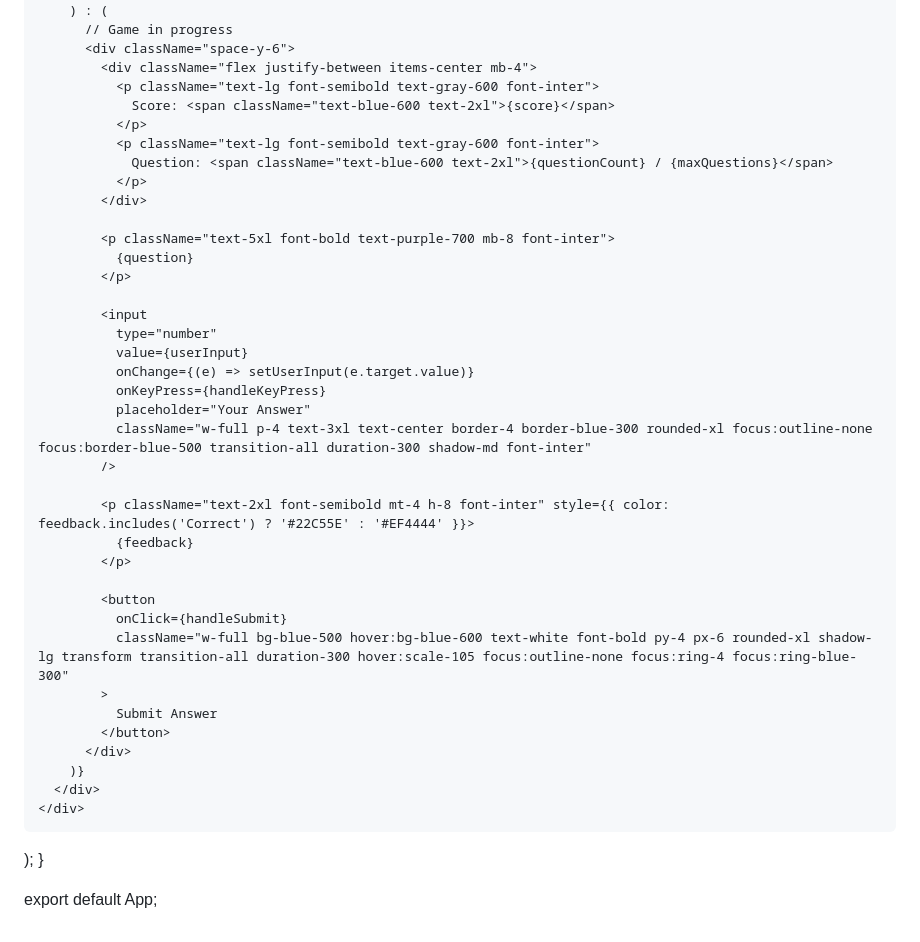
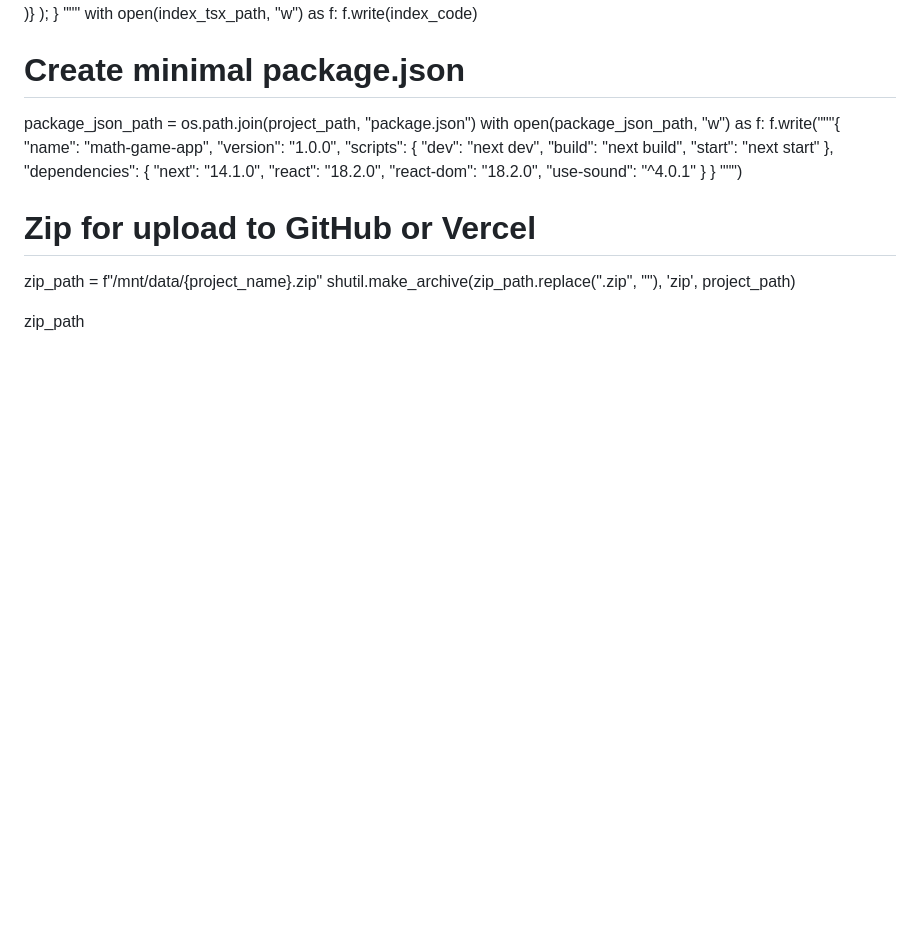
Before and after one commit to Maths-game/Aru-Game, a Markdown page: README.md, the part around one of its changes. Drawn GitHub-style; blank space fills up the shorter version.

```diff
--- a/README.md
+++ b/README.md
@@ -122,44 +102,35 @@ function App() {
           </div>
-        ) : (
-          // Game in progress
-          <div className="space-y-6">
-            <div className="flex justify-between items-center mb-4">
-              <p className="text-lg font-semibold text-gray-600 font-inter">
-                Score: <span className="text-blue-600 text-2xl">{score}</span>
-              </p>
-              <p className="text-lg font-semibold text-gray-600 font-inter">
-                Question: <span className="text-blue-600 text-2xl">{questionCount} / {maxQuestions}</span>
-              </p>
-            </div>
-
-            <p className="text-5xl font-bold text-purple-700 mb-8 font-inter">
-              {question}
-            </p>
-
-            <input
-              type="number"
-              value={userInput}
-              onChange={(e) => setUserInput(e.target.value)}
-              onKeyPress={handleKeyPress}
-              placeholder="Your Answer"
-              className="w-full p-4 text-3xl text-center border-4 border-blue-300 rounded-xl focus:outline-none focus:border-blue-500 transition-all duration-300 shadow-md font-inter"
-            />
-
-            <p className="text-2xl font-semibold mt-4 h-8 font-inter" style={{ color: feedback.includes('Correct') ? '#22C55E' : '#EF4444' }}>
-              {feedback}
-            </p>
-
-            <button
-              onClick={handleSubmit}
-              className="w-full bg-blue-500 hover:bg-blue-600 text-white font-bold py-4 px-6 rounded-xl shadow-lg transform transition-all duration-300 hover:scale-105 focus:outline-none focus:ring-4 focus:ring-blue-300"
-            >
-              Submit Answer
-            </button>
-          </div>
-        )}
-      </div>
+        </div>
+      )}
     </div>
   );
 }
+"""
+with open(index_tsx_path, "w") as f:
+    f.write(index_code)
 
-export default App;
+# Create minimal package.json
+package_json_path = os.path.join(project_path, "package.json")
+with open(package_json_path, "w") as f:
+    f.write("""{
+  "name": "math-game-app",
+  "version": "1.0.0",
+  "scripts": {
+    "dev": "next dev",
+    "build": "next build",
+    "start": "next start"
+  },
+  "dependencies": {
+    "next": "14.1.0",
+    "react": "18.2.0",
+    "react-dom": "18.2.0",
+    "use-sound": "^4.0.1"
+  }
+}
+""")
+
+# Zip for upload to GitHub or Vercel
+zip_path = f"/mnt/data/{project_name}.zip"
+shutil.make_archive(zip_path.replace(".zip", ""), 'zip', project_path)
+
+zip_path
```
Also changed, not shown: other parts of README.md (+91 -111 lines).
